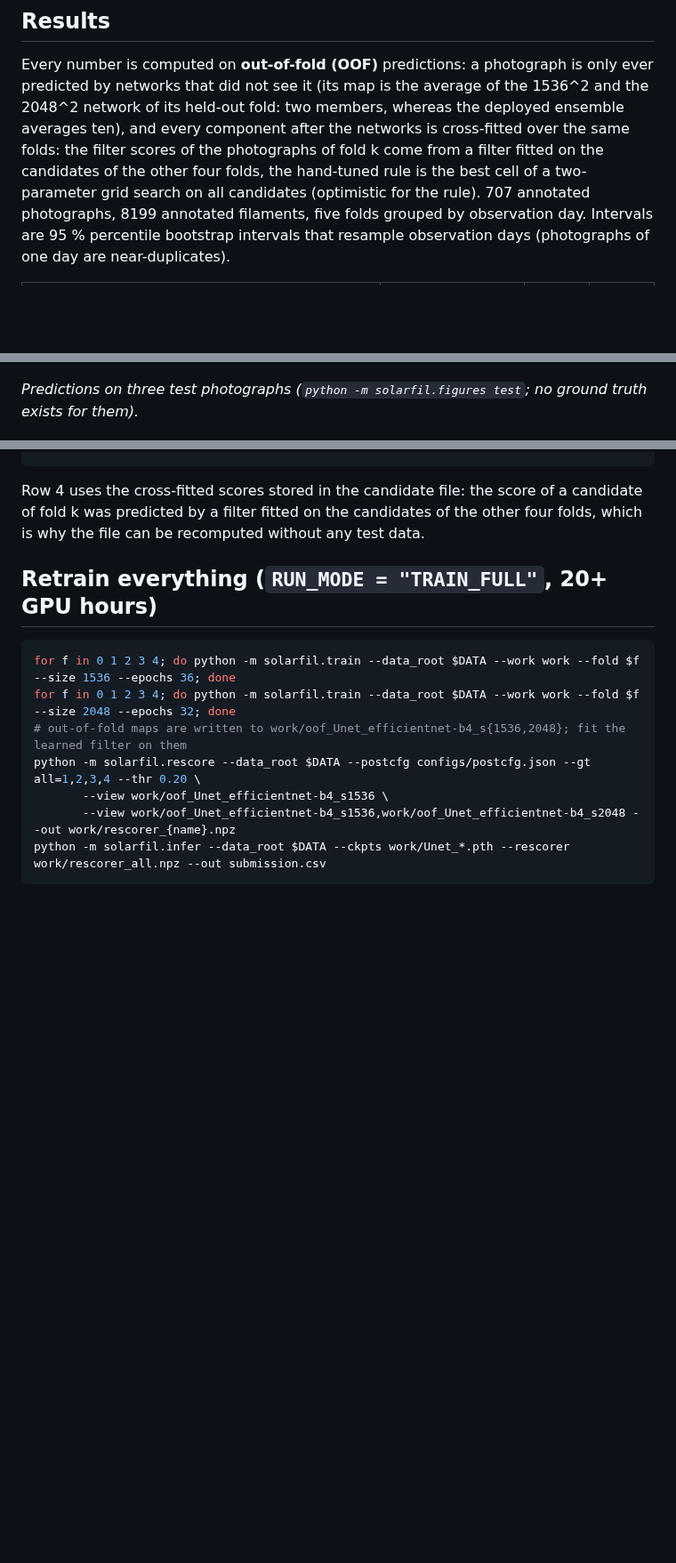
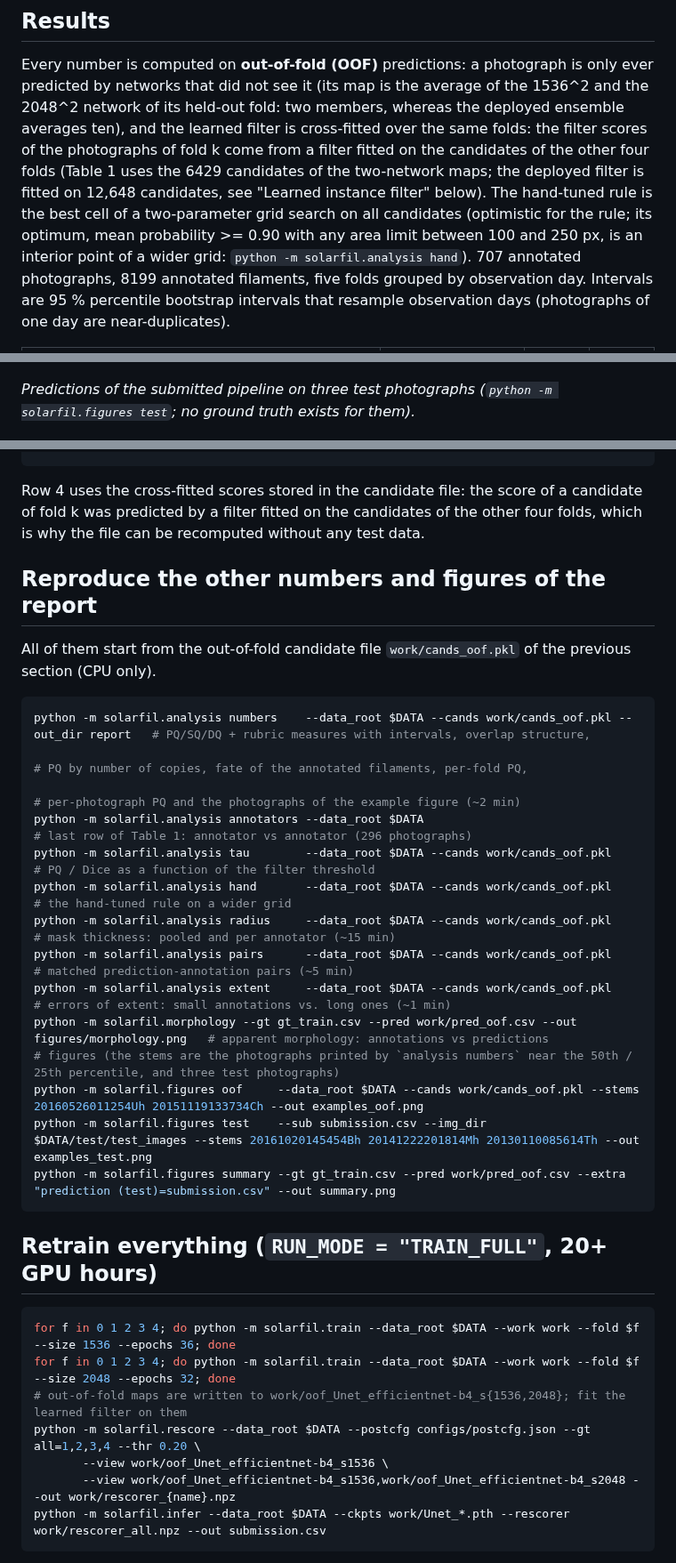
Before and after one commit to tdogukan470-jpg/solar-filament-2026, a Markdown page: README.md, 3 parts joined by grey strips. Shown at 89% size. Drawn GitHub-style; blank space fills up the shorter version.

````diff
--- a/README.md
+++ b/README.md
@@ -15,9 +15,12 @@ threshold are submitted. The 4-page report is submitted separately through the c
 
 Every number is computed on **out-of-fold (OOF)** predictions: a photograph is only ever predicted by networks that did not
 see it (its map is the average of the 1536^2 and the 2048^2 network of its held-out fold: two members, whereas the
-deployed ensemble averages ten), and every component after the networks is cross-fitted over the same folds: the filter
-scores of the photographs of fold k come from a filter fitted on the candidates of the other four folds, the hand-tuned
-rule is the best cell of a two-parameter grid search on all candidates (optimistic for the rule). 707 annotated
+deployed ensemble averages ten), and the learned filter is cross-fitted over the same folds: the filter scores of the
+photographs of fold k come from a filter fitted on the candidates of the other four folds (Table 1 uses the 6429
+candidates of the two-network maps; the deployed filter is fitted on 12,648 candidates, see "Learned instance filter"
+below). The hand-tuned rule is the best cell of a two-parameter grid search on all candidates (optimistic for the rule;
+its optimum, mean probability >= 0.90 with any area limit between 100 and 250 px, is an interior point of a wider grid:
+`python -m solarfil.analysis hand`). 707 annotated
 photographs, 8199 annotated filaments, five folds grouped by observation day. Intervals are 95 % percentile bootstrap
 intervals that resample observation days (photographs of one day are near-duplicates).
 
@@ -63,7 +76,7 @@ prediction, yellow = annotation without a match).*
 
 ![test examples](docs/examples_test.jpg)
 
-*Predictions on three test photographs (`python -m solarfil.figures test`; no ground truth exists for them).*
+*Predictions of the submitted pipeline on three test photographs (`python -m solarfil.figures test`; no ground truth exists for them).*
 
 ![overlap statistics](docs/summary.png)
 
@@ -157,6 +170,27 @@ python -m solarfil.evaluate --gt gt_train.csv --pred work/pred_oof.csv --bootstr
 Row 4 uses the cross-fitted scores stored in the candidate file: the score of a candidate of fold k was predicted by a
 filter fitted on the candidates of the other four folds, which is why the file can be recomputed without any test data.
 
+## Reproduce the other numbers and figures of the report
+
+All of them start from the out-of-fold candidate file `work/cands_oof.pkl` of the previous section (CPU only).
+
+```bash
+python -m solarfil.analysis numbers    --data_root $DATA --cands work/cands_oof.pkl --out_dir report   # PQ/SQ/DQ + rubric measures with intervals, overlap structure,
+                                                                                                    # PQ by number of copies, fate of the annotated filaments, per-fold PQ,
+                                                                                                    # per-photograph PQ and the photographs of the example figure (~2 min)
+python -m solarfil.analysis annotators --data_root $DATA                                            # last row of Table 1: annotator vs annotator (296 photographs)
+python -m solarfil.analysis tau        --data_root $DATA --cands work/cands_oof.pkl                 # PQ / Dice as a function of the filter threshold
+python -m solarfil.analysis hand       --data_root $DATA --cands work/cands_oof.pkl                 # the hand-tuned rule on a wider grid
+python -m solarfil.analysis radius     --data_root $DATA --cands work/cands_oof.pkl                 # mask thickness: pooled and per annotator (~15 min)
+python -m solarfil.analysis pairs      --data_root $DATA --cands work/cands_oof.pkl                 # matched prediction-annotation pairs (~5 min)
+python -m solarfil.analysis extent     --data_root $DATA --cands work/cands_oof.pkl                 # errors of extent: small annotations vs. long ones (~1 min)
+python -m solarfil.morphology --gt gt_train.csv --pred work/pred_oof.csv --out figures/morphology.png   # apparent morphology: annotations vs predictions
+# figures (the stems are the photographs printed by `analysis numbers` near the 50th / 25th percentile, and three test photographs)
+python -m solarfil.figures oof     --data_root $DATA --cands work/cands_oof.pkl --stems 20160526011254Uh 20151119133734Ch --out examples_oof.png
+python -m solarfil.figures test    --sub submission.csv --img_dir $DATA/test/test_images --stems 20161020145454Bh 20141222201814Mh 20130110085614Th --out examples_test.png
+python -m solarfil.figures summary --gt gt_train.csv --pred work/pred_oof.csv --extra "prediction (test)=submission.csv" --out summary.png
+```
+
 ## Retrain everything (`RUN_MODE = "TRAIN_FULL"`, 20+ GPU hours)
 
 ```bash
````
Also changed, not shown: other parts of README.md (+23 -12 lines), docs/examples_test.jpg, docs/pipeline_demo.jpg, 9 other files.
